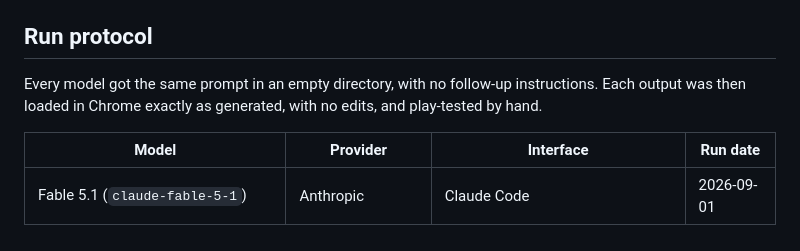
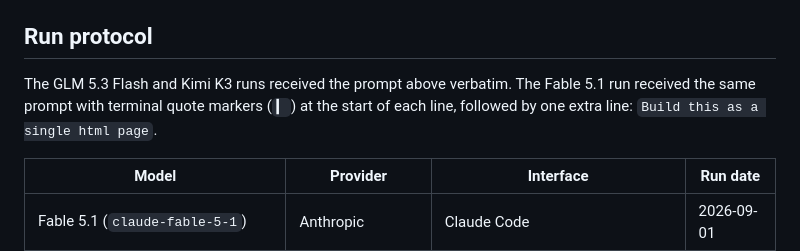
Before and after one commit to Studio1-OSS/awesome-llm-benchmarks, a Markdown page: 3d-gta-game/README.md, the part around the change. GitHub-like rendering.

Commit message:
Update README with model run prompt details
Clarified the prompt details for model runs in the README.

Co-authored-by: Copilot Autofix powered by AI <175728472+Copilot@users.noreply.github.com>

```diff
--- a/3d-gta-game/README.md
+++ b/3d-gta-game/README.md
@@ -30,7 +30,7 @@ The Fable 5.1 run received the same text, pasted with terminal quote markers (`
 
 ## Run protocol
 
-Every model got the same prompt in an empty directory, with no follow-up instructions. Each output was then loaded in Chrome exactly as generated, with no edits, and play-tested by hand.
+The GLM 5.3 Flash and Kimi K3 runs received the prompt above verbatim. The Fable 5.1 run received the same prompt with terminal quote markers (`▎`) at the start of each line, followed by one extra line: `Build this as a single html page`.
 
 | Model | Provider | Interface | Run date |
 | --- | --- | --- | --- |
```
